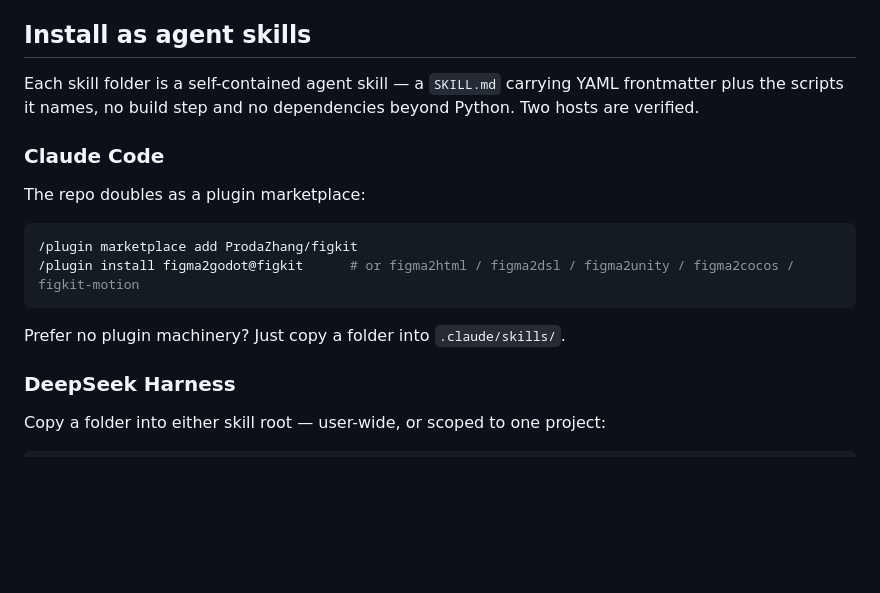
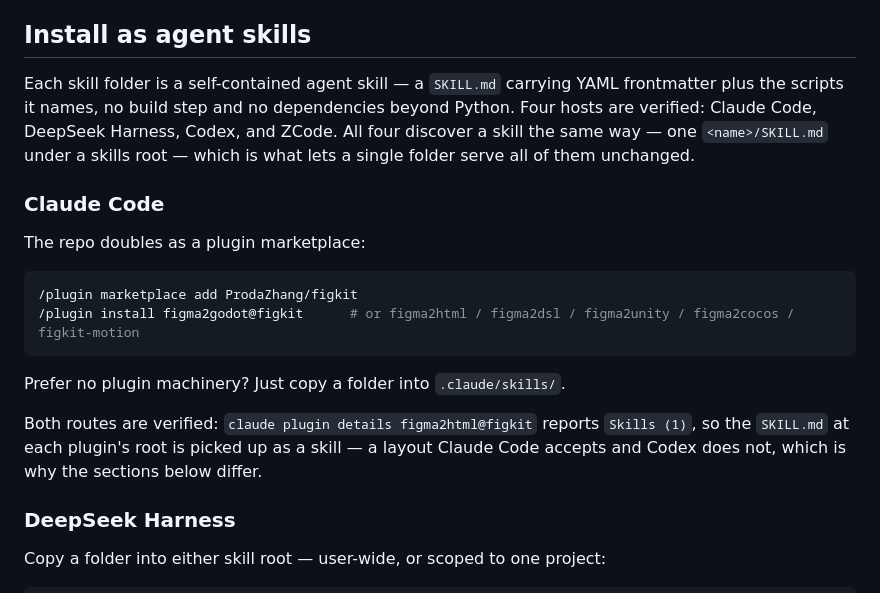
Before and after one commit to ProdaZhang/figkit, a Markdown page: README.md, the part around one of its changes. Rendered like a GitHub page; blank space fills up the shorter version.

````diff
--- a/README.md
+++ b/README.md
@@ -183,7 +183,7 @@ Every step above is runnable with no Figma account: `examples/login/nodes.json`
 
 ## Install as agent skills
 
-Each skill folder is a self-contained agent skill — a `SKILL.md` carrying YAML frontmatter plus the scripts it names, no build step and no dependencies beyond Python. Two hosts are verified.
+Each skill folder is a self-contained agent skill — a `SKILL.md` carrying YAML frontmatter plus the scripts it names, no build step and no dependencies beyond Python. Four hosts are verified: Claude Code, DeepSeek Harness, Codex, and ZCode. All four discover a skill the same way — one `<name>/SKILL.md` under a skills root — which is what lets a single folder serve all of them unchanged.
 
 ### Claude Code
 
@@ -195,6 +195,8 @@ The repo doubles as a plugin marketplace:
 ```
 
 Prefer no plugin machinery? Just copy a folder into `.claude/skills/`.
+
+Both routes are verified: `claude plugin details figma2html@figkit` reports `Skills (1)`, so the `SKILL.md` at each plugin's root is picked up as a skill — a layout Claude Code accepts and Codex does not, which is why the sections below differ.
 
 ### DeepSeek Harness
 
````
Also changed, not shown: other parts of README.md (+26 -0 lines).
